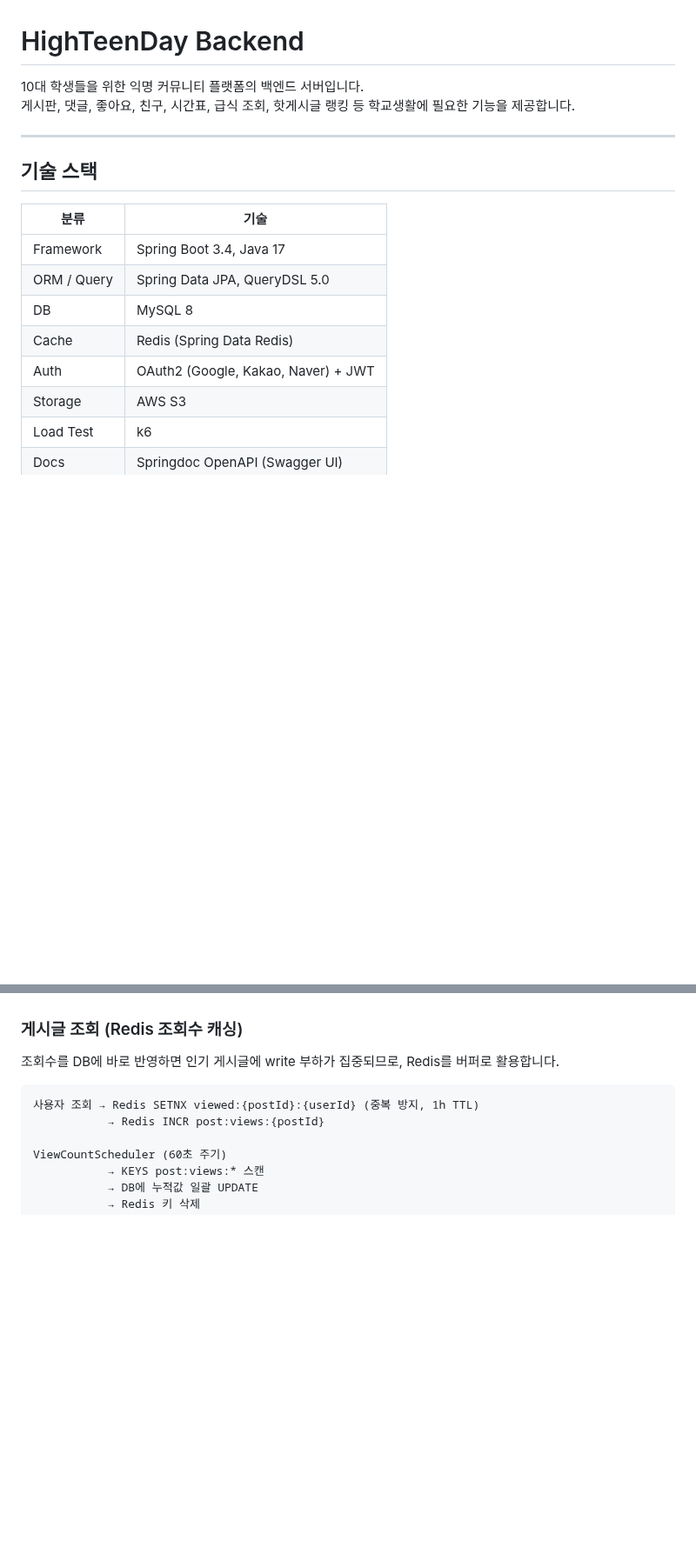
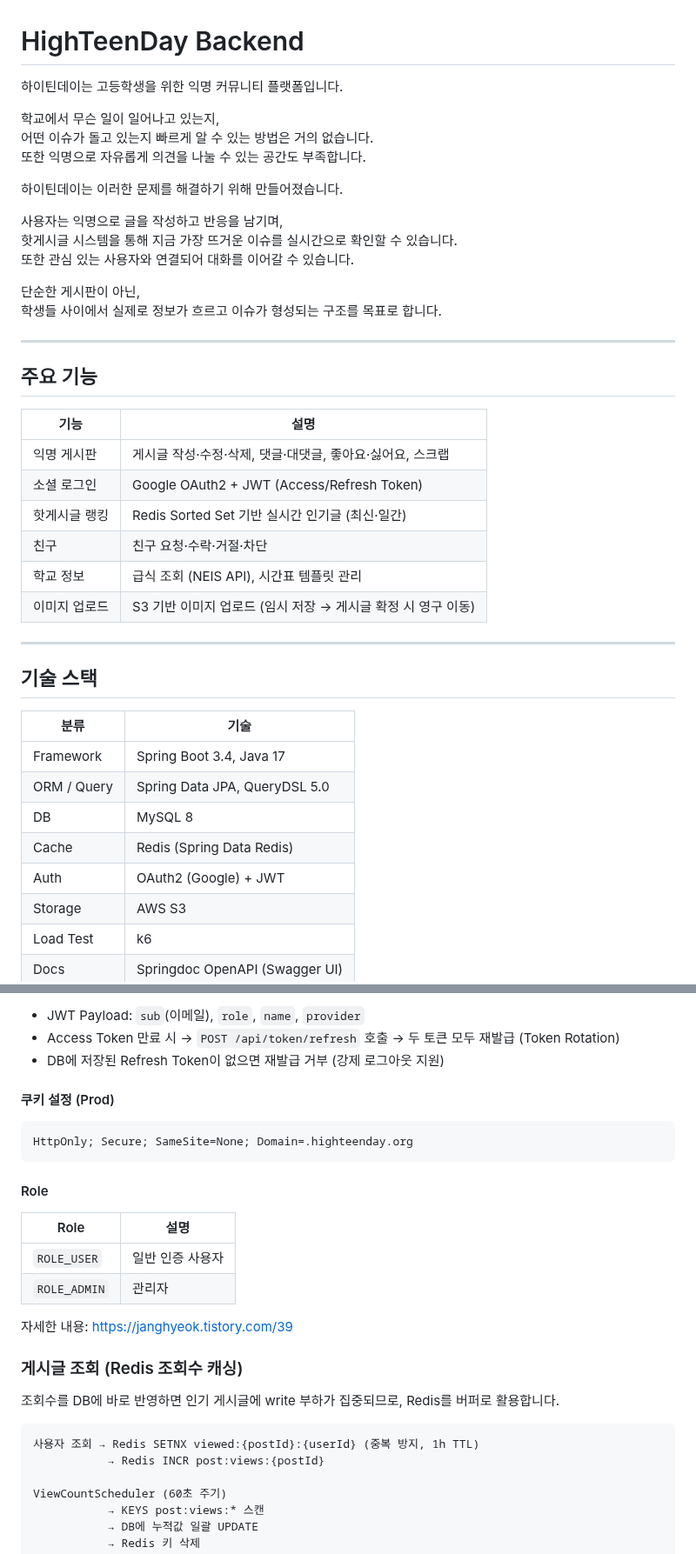
Before and after one commit to JangHyeok2909/highteenday-backend, a Markdown page: README.md, 2 parts joined by grey strips. Shown at 87% size. Rendered like a GitHub page; blank space fills up the shorter version.

````diff
--- a/README.md
+++ b/README.md
@@ -1,7 +1,32 @@
 # HighTeenDay Backend
 
-10대 학생들을 위한 익명 커뮤니티 플랫폼의 백엔드 서버입니다.
-게시판, 댓글, 좋아요, 친구, 시간표, 급식 조회, 핫게시글 랭킹 등 학교생활에 필요한 기능을 제공합니다.
+하이틴데이는 고등학생을 위한 익명 커뮤니티 플랫폼입니다.
+
+학교에서 무슨 일이 일어나고 있는지,
+어떤 이슈가 돌고 있는지 빠르게 알 수 있는 방법은 거의 없습니다.
+또한 익명으로 자유롭게 의견을 나눌 수 있는 공간도 부족합니다.
+
+하이틴데이는 이러한 문제를 해결하기 위해 만들어졌습니다.
+
+사용자는 익명으로 글을 작성하고 반응을 남기며,
+핫게시글 시스템을 통해 지금 가장 뜨거운 이슈를 실시간으로 확인할 수 있습니다.
+또한 관심 있는 사용자와 연결되어 대화를 이어갈 수 있습니다.
+
+단순한 게시판이 아닌,
+학생들 사이에서 실제로 정보가 흐르고 이슈가 형성되는 구조를 목표로 합니다.
+
+---
+
+## 주요 기능
+
+| 기능 | 설명 |
+|------|------|
+| 익명 게시판 | 게시글 작성·수정·삭제, 댓글·대댓글, 좋아요·싫어요, 스크랩 |
+| 소셜 로그인 | Google OAuth2 + JWT (Access/Refresh Token) |
+| 핫게시글 랭킹 | Redis Sorted Set 기반 실시간 인기글 (최신·일간) |
+| 친구 | 친구 요청·수락·거절·차단 |
+| 학교 정보 | 급식 조회 (NEIS API), 시간표 템플릿 관리 |
+| 이미지 업로드 | S3 기반 이미지 업로드 (임시 저장 → 게시글 확정 시 영구 이동) |
 
 ---
 
@@ -13,7 +38,7 @@
 | ORM / Query | Spring Data JPA, QueryDSL 5.0 |
 | DB | MySQL 8 |
 | Cache | Redis (Spring Data Redis) |
-| Auth | OAuth2 (Google, Kakao, Naver) + JWT |
+| Auth | OAuth2 (Google) + JWT |
 | Storage | AWS S3 |
 | Load Test | k6 |
 | Docs | Springdoc OpenAPI (Swagger UI) |
@@ -113,3 +174,21 @@ Google, Kakao, Naver 3사 OAuth2 로그인을 지원합니다.
+- JWT Payload: `sub`(이메일), `role`, `name`, `provider`
+- Access Token 만료 시 → `POST /api/token/refresh` 호출 → 두 토큰 모두 재발급 (Token Rotation)
+- DB에 저장된 Refresh Token이 없으면 재발급 거부 (강제 로그아웃 지원)
+
+#### 쿠키 설정 (Prod)
+
+```
+HttpOnly; Secure; SameSite=None; Domain=.highteenday.org
+```
+
+#### Role
+
+| Role | 설명 |
+|---|---|
+| `ROLE_USER` | 일반 인증 사용자 |
+| `ROLE_ADMIN` | 관리자 |
+
+자세한 내용: https://janghyeok.tistory.com/39
 
 ### 게시글 조회 (Redis 조회수 캐싱)
 
````
Also changed, not shown: other parts of README.md (+48 -10 lines), docs/images/default-login-flow.png (added), docs/images/social-login-flow.png (added), 3 other files.
